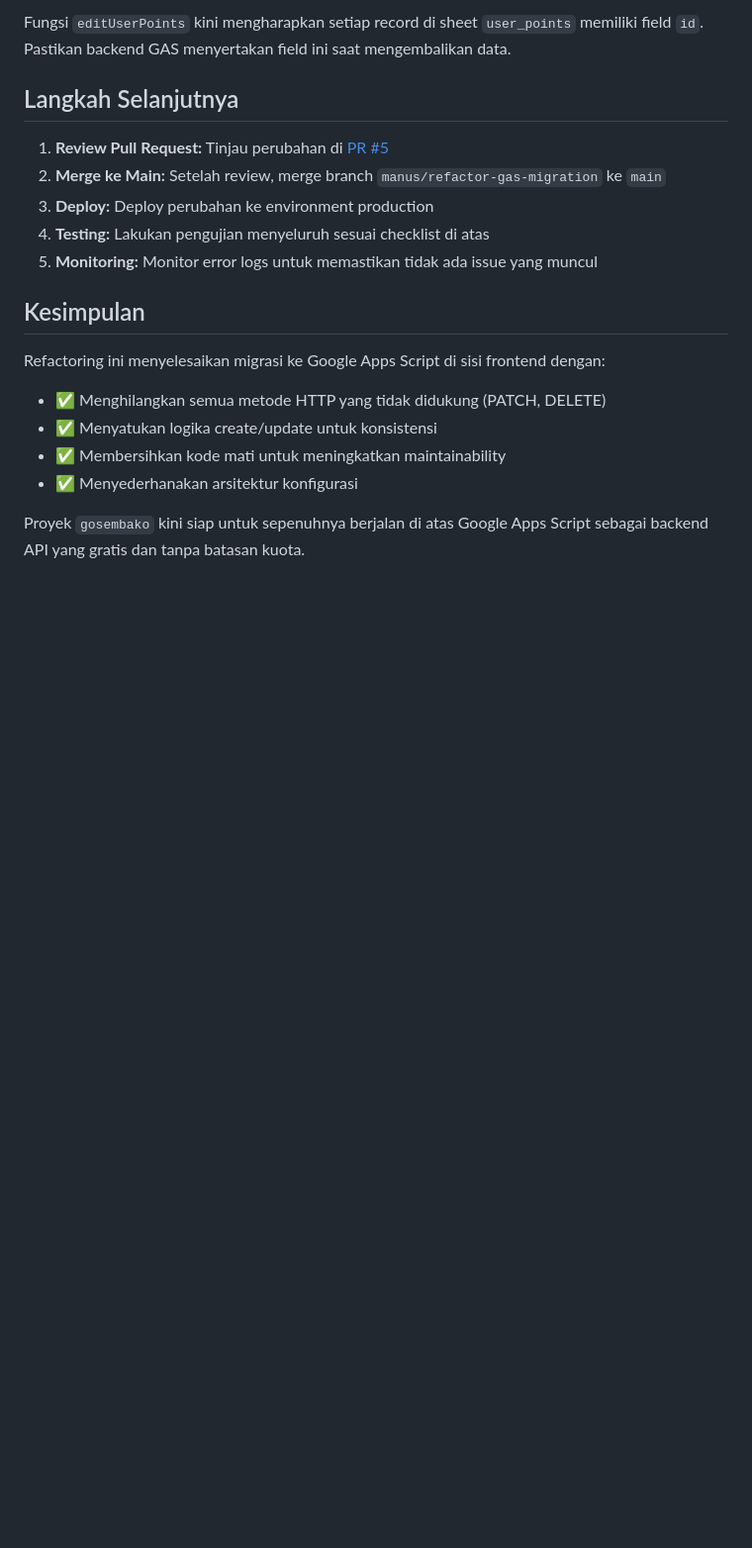
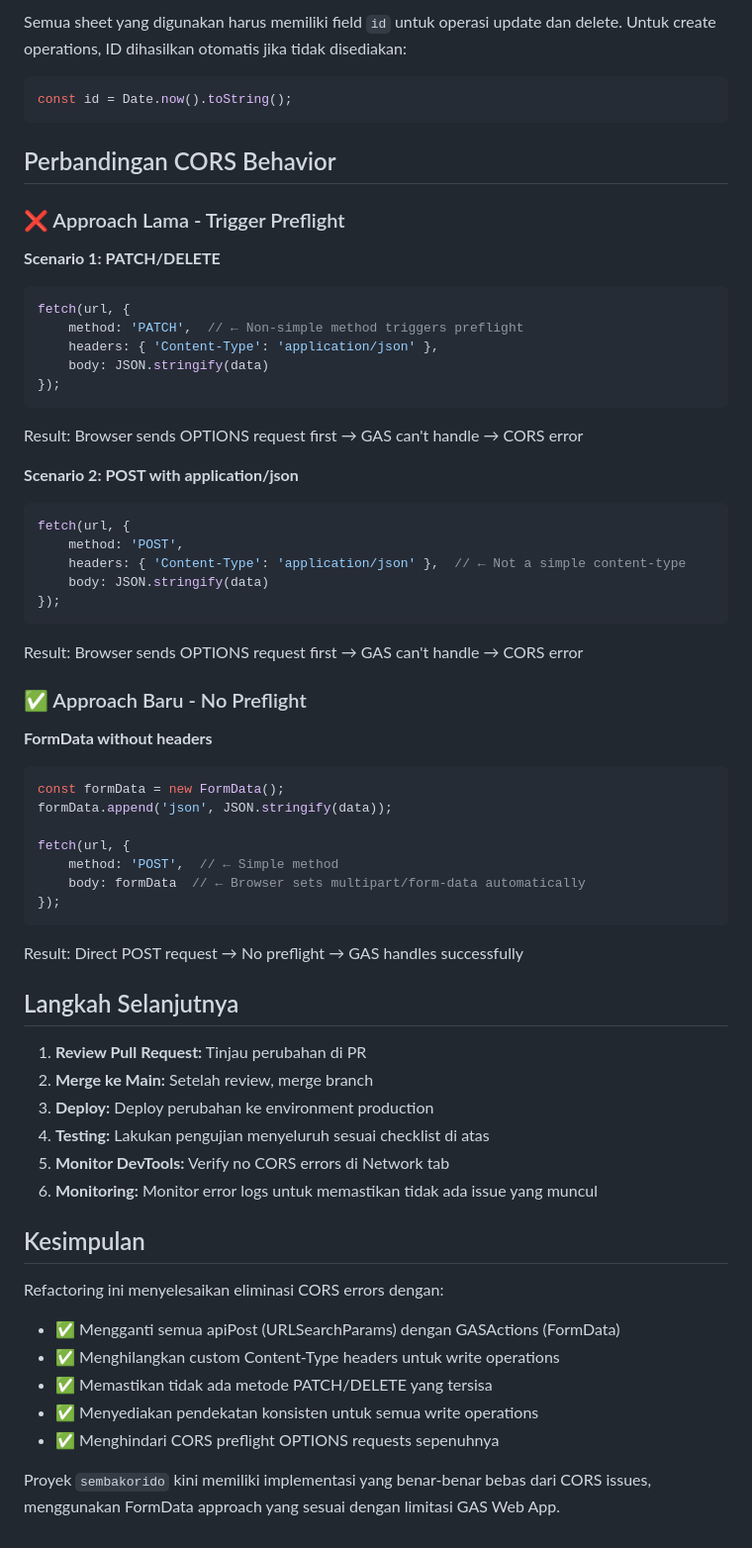
Before and after one commit to sihaloho21/sembakorido, a Markdown page: REFACTOR_SUMMARY.md, the part around one of its changes. Shown at 99% size. Rendered like a GitHub page; blank space fills up the shorter version.

````diff
--- a/REFACTOR_SUMMARY.md
+++ b/REFACTOR_SUMMARY.md
@@ -229,21 +213,64 @@ Pastikan backend GAS mengembalikan response dengan format yang sesuai.
 
-Fungsi `editUserPoints` kini mengharapkan setiap record di sheet `user_points` memiliki field `id`. Pastikan backend GAS menyertakan field ini saat mengembalikan data.
+Semua sheet yang digunakan harus memiliki field `id` untuk operasi update dan delete. Untuk create operations, ID dihasilkan otomatis jika tidak disediakan:
+```javascript
+const id = Date.now().toString();
+```
+
+## Perbandingan CORS Behavior
+
+### ❌ Approach Lama - Trigger Preflight
+
+**Scenario 1: PATCH/DELETE**
+```javascript
+fetch(url, {
+    method: 'PATCH',  // ← Non-simple method triggers preflight
+    headers: { 'Content-Type': 'application/json' },
+    body: JSON.stringify(data)
+});
+```
+Result: Browser sends OPTIONS request first → GAS can't handle → CORS error
+
+**Scenario 2: POST with application/json**
+```javascript
+fetch(url, {
+    method: 'POST',
+    headers: { 'Content-Type': 'application/json' },  // ← Not a simple content-type
+    body: JSON.stringify(data)
+});
+```
+Result: Browser sends OPTIONS request first → GAS can't handle → CORS error
+
+### ✅ Approach Baru - No Preflight
+
+**FormData without headers**
+```javascript
+const formData = new FormData();
+formData.append('json', JSON.stringify(data));
+
+fetch(url, {
+    method: 'POST',  // ← Simple method
+    body: formData  // ← Browser sets multipart/form-data automatically
+});
+```
+Result: Direct POST request → No preflight → GAS handles successfully
 
 ## Langkah Selanjutnya
 
-1. **Review Pull Request:** Tinjau perubahan di [PR #5](https://github.com/sihaloho21/gosembako/pull/5)
-2. **Merge ke Main:** Setelah review, merge branch `manus/refactor-gas-migration` ke `main`
+1. **Review Pull Request:** Tinjau perubahan di PR
+2. **Merge ke Main:** Setelah review, merge branch
 3. **Deploy:** Deploy perubahan ke environment production
 4. **Testing:** Lakukan pengujian menyeluruh sesuai checklist di atas
-5. **Monitoring:** Monitor error logs untuk memastikan tidak ada issue yang muncul
+5. **Monitor DevTools:** Verify no CORS errors di Network tab
+6. **Monitoring:** Monitor error logs untuk memastikan tidak ada issue yang muncul
 
 ## Kesimpulan
 
-Refactoring ini menyelesaikan migrasi ke Google Apps Script di sisi frontend dengan:
+Refactoring ini menyelesaikan eliminasi CORS errors dengan:
 
-- ✅ Menghilangkan semua metode HTTP yang tidak didukung (PATCH, DELETE)
-- ✅ Menyatukan logika create/update untuk konsistensi
-- ✅ Membersihkan kode mati untuk meningkatkan maintainability
-- ✅ Menyederhanakan arsitektur konfigurasi
+- ✅ Mengganti semua apiPost (URLSearchParams) dengan GASActions (FormData)
+- ✅ Menghilangkan custom Content-Type headers untuk write operations
+- ✅ Memastikan tidak ada metode PATCH/DELETE yang tersisa
+- ✅ Menyediakan pendekatan konsisten untuk semua write operations
+- ✅ Menghindari CORS preflight OPTIONS requests sepenuhnya
 
-Proyek `gosembako` kini siap untuk sepenuhnya berjalan di atas Google Apps Script sebagai backend API yang gratis dan tanpa batasan kuota.
+Proyek `sembakorido` kini memiliki implementasi yang benar-benar bebas dari CORS issues, menggunakan FormData approach yang sesuai dengan limitasi GAS Web App.
````
Also changed, not shown: other parts of REFACTOR_SUMMARY.md (+132 -148 lines), docs/panduan migrasi_ sheetdb ke google apps script (gas).md (+108 -164 lines).
